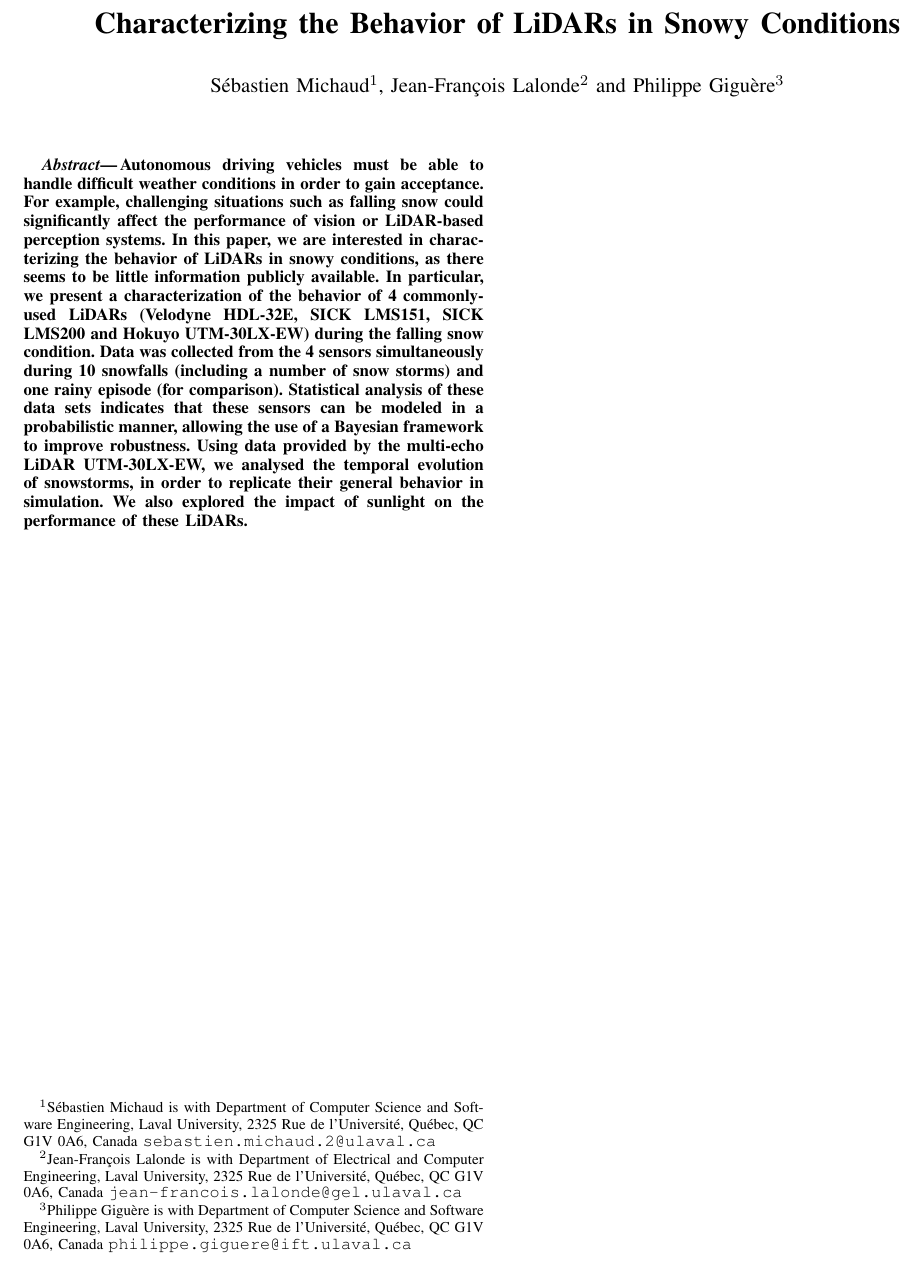
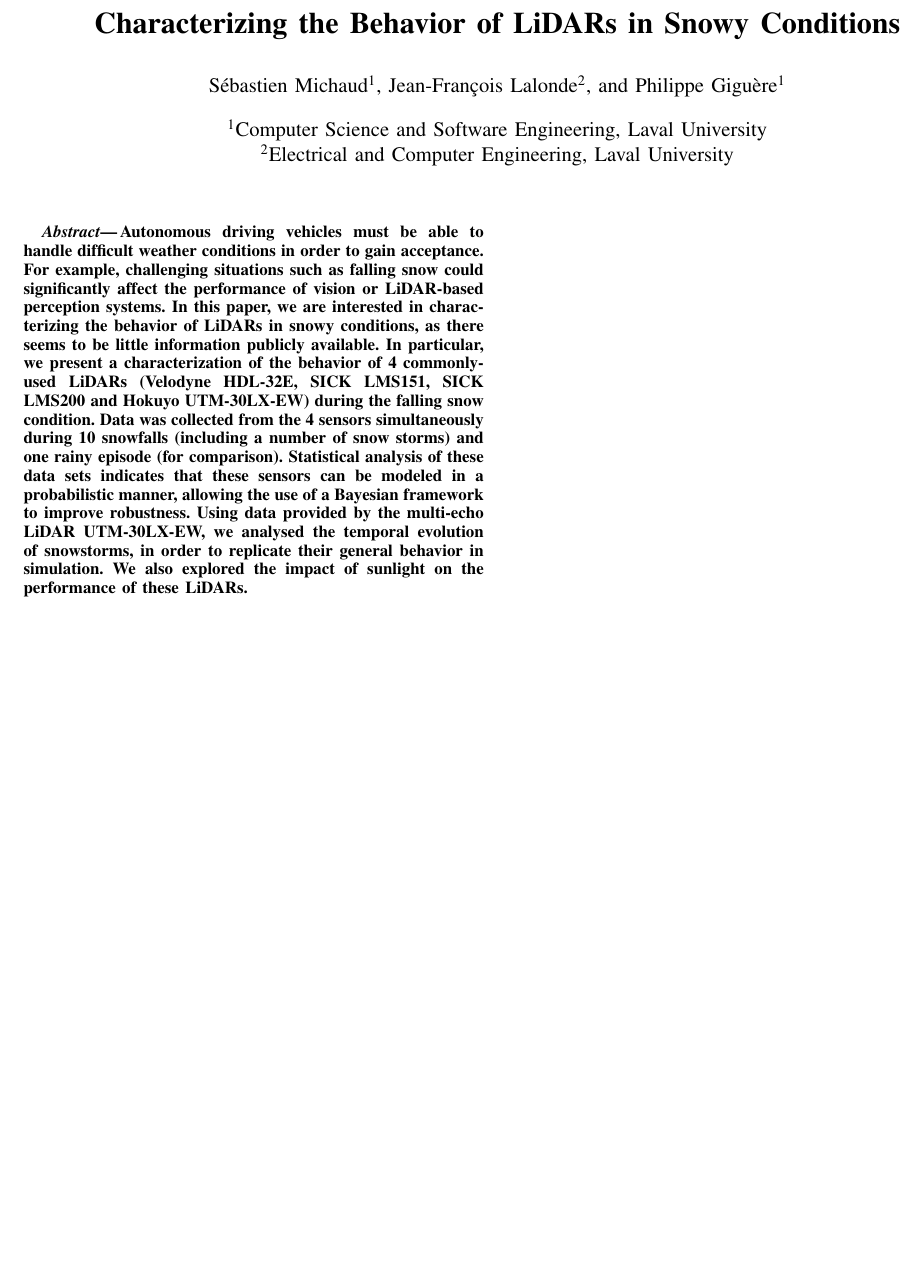
Before and after one commit to smichaud/LidarSnowfall, a LaTeX paper (Article/root.tex): part of the page, cut so that both start at the same text, the shorter picture padded with empty space. Compiled offline with pdfLaTeX.

Commit message:
Author affiliations
Guess we should put contact author + email?

```diff
--- a/Article/root.tex
+++ b/Article/root.tex
@@ -4,6 +4,8 @@
 
 \documentclass[letterpaper, 10 pt, conference]{ieeeconf}  % Comment this line out if you need a4paper
 \usepackage[utf8]{inputenc}
+
+\usepackage{authblk}
 
 %\documentclass[a4paper, 10pt, conference]{ieeeconf}      % Use this line for a4 paper
 
@@ -27,17 +29,24 @@
     Characterizing the Behavior of LiDARs in Snowy Conditions
 }
 
-\author{Sébastien Michaud$^{1}$, Jean-François Lalonde$^{2}$ and Philippe Giguère$^{3}$% <-this % stops a space
-\thanks{$^{1}$Sébastien Michaud is with Department of Computer Science and Software Engineering,
-        Laval University, 2325 Rue de l'Université, Québec, QC G1V 0A6, Canada
-        {\tt\small sebastien.michaud.2@ulaval.ca}}%
-\thanks{$^{2}$Jean-François Lalonde is with Department of Electrical and Computer Engineering,
-        Laval University, 2325 Rue de l'Université, Québec, QC G1V 0A6, Canada
-        {\tt\small jean-francois.lalonde@gel.ulaval.ca}}%
-\thanks{$^{3}$Philippe Giguère is with Department of Computer Science and Software Engineering,
-        Laval University, 2325 Rue de l'Université, Québec, QC G1V 0A6, Canada
-        {\tt\small philippe.giguere@ift.ulaval.ca}}%
-}
+\author[1]{Sébastien Michaud}
+\author[2]{Jean-François Lalonde}
+\author[1]{Philippe Giguère}
+
+\affil[1]{Computer Science and Software Engineering, Laval University}
+\affil[2]{Electrical and Computer Engineering, Laval University}
+
+
+% \thanks{$^{1}$Sébastien Michaud is with Department of Computer Science and Software Engineering,
+%         Laval University, 2325 Rue de l'Université, Québec, QC G1V 0A6, Canada
+%         {\tt\small sebastien.michaud.2@ulaval.ca}}%
+% \thanks{$^{2}$Jean-François Lalonde is with Department of Electrical and Computer Engineering,
+%         Laval University, 2325 Rue de l'Université, Québec, QC G1V 0A6, Canada
+%         {\tt\small jean-francois.lalonde@gel.ulaval.ca}}%
+% \thanks{$^{3}$Philippe Giguère is with Department of Computer Science and Software Engineering,
+%         Laval University, 2325 Rue de l'Université, Québec, QC G1V 0A6, Canada
+%         {\tt\small philippe.giguere@ift.ulaval.ca}}%
+% }
 
 \begin{document}
 
```
